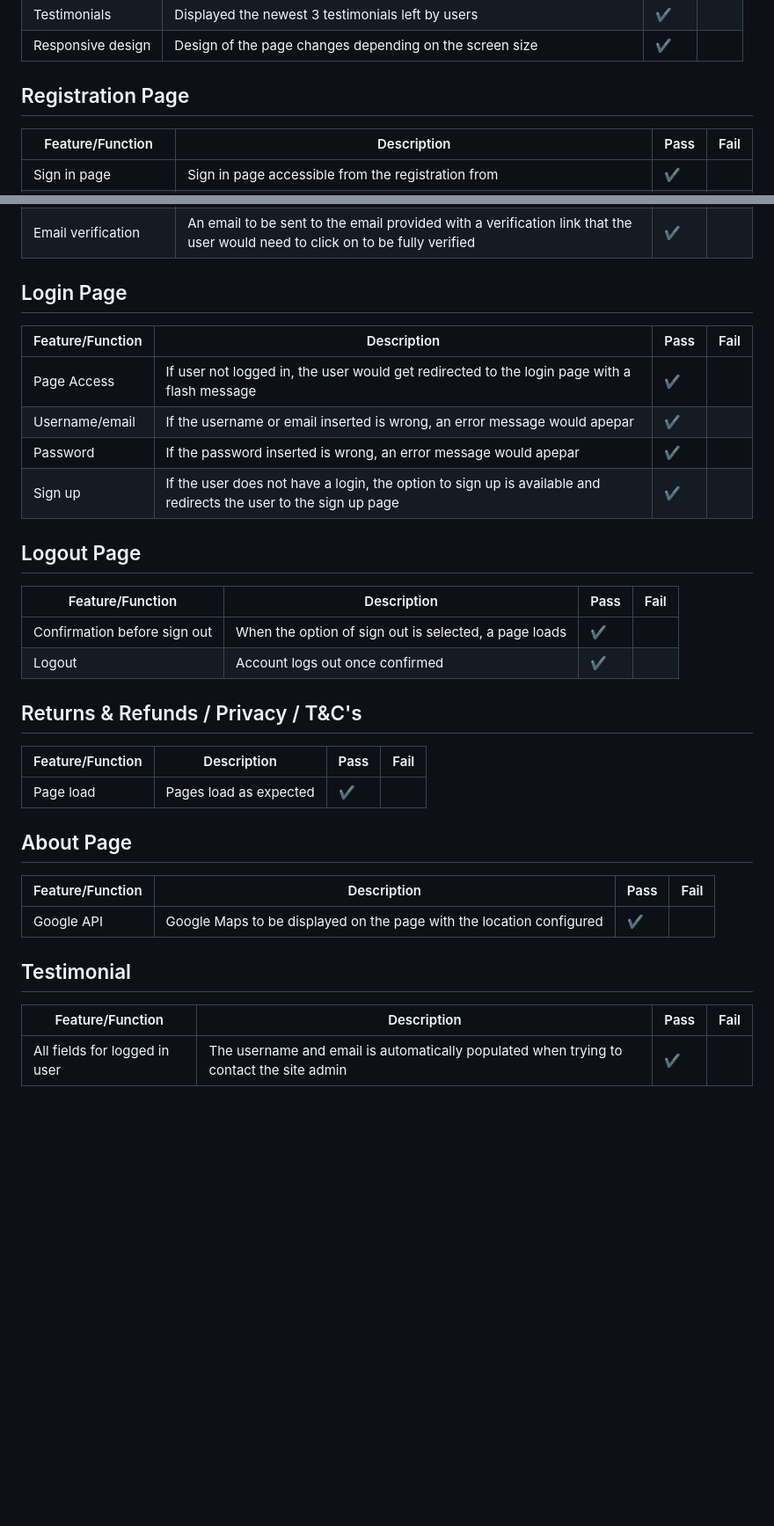
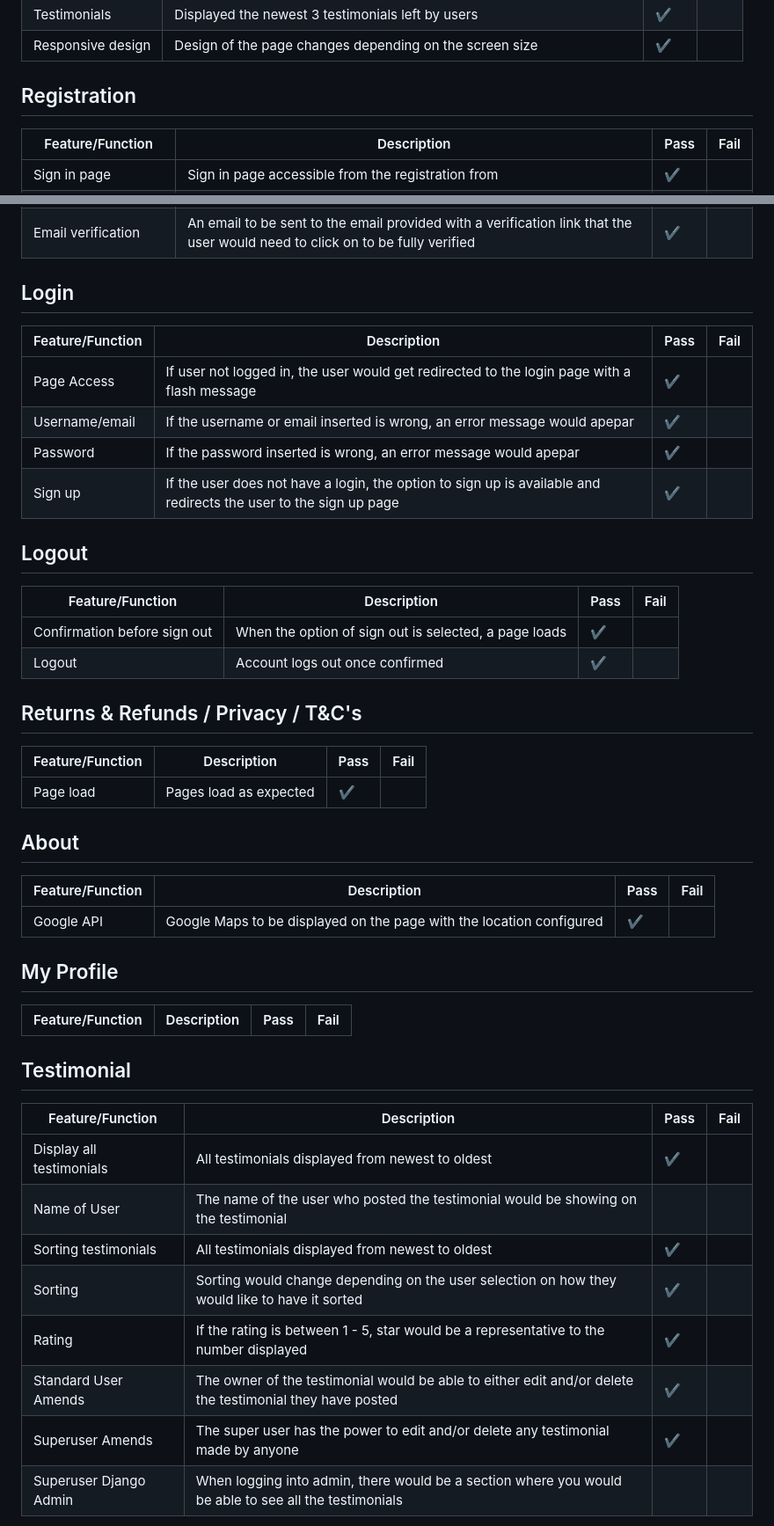
Before and after one commit to adnanmuhtadi/milestone-project-4, a Markdown page: documentation/testing-md-docs/features-function-testing.md, 2 parts joined by grey strips. Shown: that part at 88% size. Drawn GitHub-style; blank space fills up the shorter version.

```diff
--- a/documentation/testing-md-docs/features-function-testing.md
+++ b/documentation/testing-md-docs/features-function-testing.md
@@ -32,7 +32,7 @@ Carousel | Images to rotate with a button associated with different types of pro
 Testimonials | Displayed the newest 3 testimonials left by users | :heavy_check_mark: |
 Responsive design | Design of the page changes depending on the screen size | :heavy_check_mark: |
 
-## Registration Page
+## Registration
 
 Feature/Function | Description | Pass | Fail
 ------------ | ------------- | ------------- | -------------
@@ -45,7 +45,7 @@ Password | The password would need to have more than 8 characters | :heavy_check
 Confirm Password | Password would need to match the password field | :heavy_check_mark: |
 Email verification | An email to be sent to the email provided with a verification link that the user would need to click on to be fully verified | :heavy_check_mark: |
 
-## Login Page
+## Login
 
 Feature/Function | Description | Pass | Fail
 ------------ | ------------- | ------------- | -------------
@@ -54,7 +54,7 @@ Username/email | If the username or email inserted is wrong, an error message wo
 Password | If the password inserted is wrong, an error message would apepar | :heavy_check_mark: |
 Sign up | If the user does not have a login, the option to sign up is available and redirects the user to the sign up page | :heavy_check_mark: |
 
-## Logout Page
+## Logout
 
 Feature/Function | Description | Pass | Fail
 ------------ | ------------- | ------------- | -------------
@@ -66,13 +66,25 @@ Feature/Function | Description | Pass | Fail
 ------------ | ------------- | ------------- | -------------
 Page load | Pages load as expected | :heavy_check_mark: |
 
-## About Page
+## About
 Feature/Function | Description | Pass | Fail
 ------------ | ------------- | ------------- | -------------
 Google API | Google Maps to be displayed on the page with the location configured | :heavy_check_mark: |
 
+## My Profile
+Feature/Function | Description | Pass | Fail
+------------ | ------------- | ------------- | -------------
+
+
 ## Testimonial
 Feature/Function | Description | Pass | Fail
 ------------ | ------------- | ------------- | -------------
-All fields for logged in user | The username and email is automatically populated when trying to contact the site admin | :heavy_check_mark: |
+Display all testimonials | All testimonials displayed from newest to oldest | :heavy_check_mark: |
+Name of User | The name of the user who posted the testimonial would be showing on the testimonial |
+Sorting testimonials | All testimonials displayed from newest to oldest | :heavy_check_mark: |
+Sorting | Sorting would change depending on the user selection on how they would like to have it sorted | :heavy_check_mark: |
+Rating | If the rating is between 1 - 5, star would be a representative to the number displayed | :heavy_check_mark: |
+Standard User Amends | The owner of the testimonial would be able to either edit and/or delete the testimonial they have posted | :heavy_check_mark: |
+Superuser Amends | The super user has the power to edit and/or delete any testimonial made by anyone | :heavy_check_mark: |
+Superuser Django Admin | When logging into admin, there would be a section where you would be able to see all the testimonials
 
```
Also changed, not shown: other parts of documentation/testing-md-docs/features-function-testing.md (+74 -2 lines), documentation/images/user_story_screenshot/making-a-clone.png (added), documentation/images/user_story_screenshot/responsive-homepage.png (added), 7 other files.
